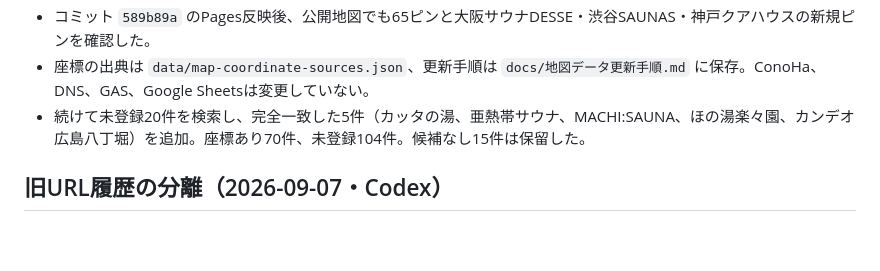
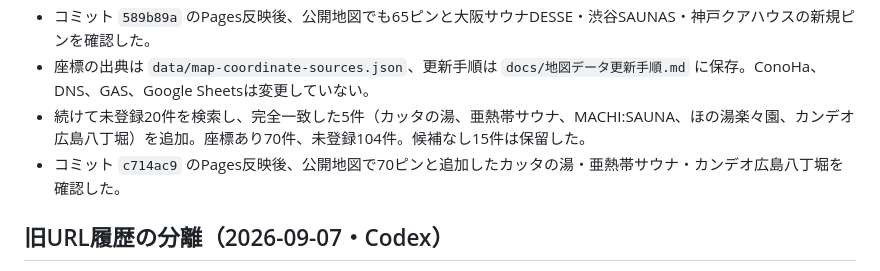
Before and after one commit to kenji0618y/gomirachelin, a Markdown page: docs/STATE.md, the part around the change. Drawn GitHub-style; blank space fills up the shorter version.

```diff
--- a/docs/STATE.md
+++ b/docs/STATE.md
@@ -13,6 +13,7 @@
 - コミット `589b89a` のPages反映後、公開地図でも65ピンと大阪サウナDESSE・渋谷SAUNAS・神戸クアハウスの新規ピンを確認した。
 - 座標の出典は `data/map-coordinate-sources.json`、更新手順は `docs/地図データ更新手順.md` に保存。ConoHa、DNS、GAS、Google Sheetsは変更していない。
 - 続けて未登録20件を検索し、完全一致した5件（カッタの湯、亜熱帯サウナ、MACHI:SAUNA、ほの湯楽々園、カンデオ広島八丁堀）を追加。座標あり70件、未登録104件。候補なし15件は保留した。
+- コミット `c714ac9` のPages反映後、公開地図で70ピンと追加したカッタの湯・亜熱帯サウナ・カンデオ広島八丁堀を確認した。
 
 ## 旧URL履歴の分離（2026-09-07・Codex）
 
```
Also changed, not shown: docs/AI引き継ぎ.md (+1 -0 lines), docs/LIMIT_CHECKPOINT.md (+1 -0 lines).
